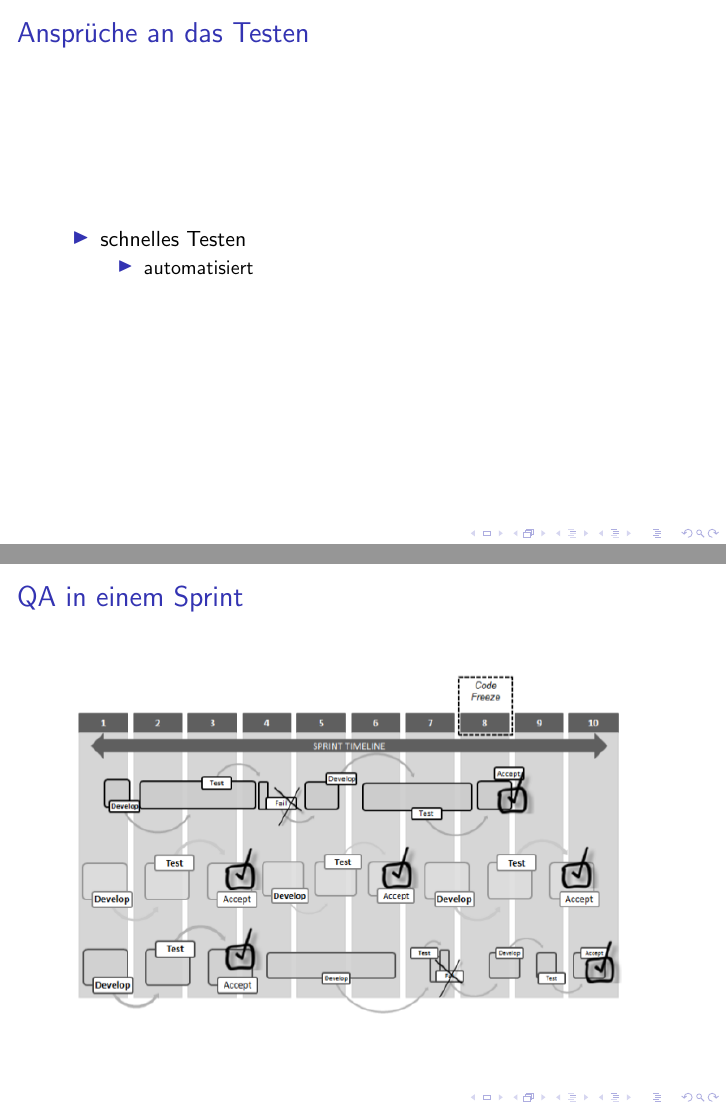
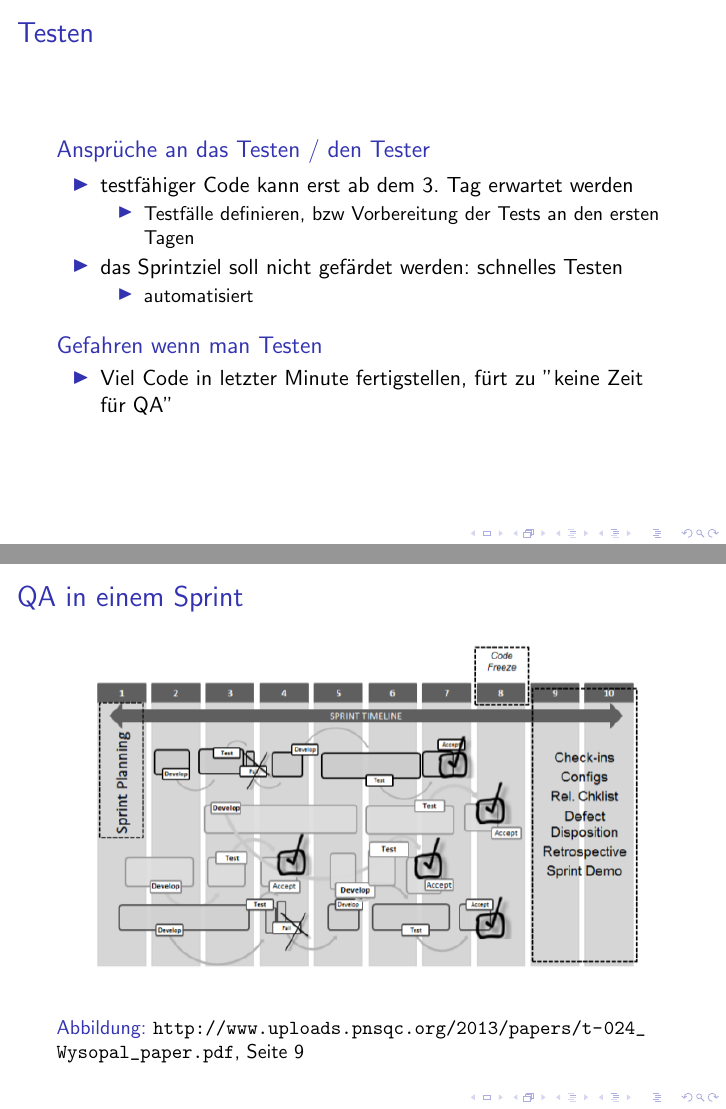
Before and after one commit to MeierT/QA_Srum_Pres, LaTeX slides (presentation.tex): pages 12 and 13 of 13, joined at a grey line. Compiled offline with pdfLaTeX.

Commit message:
Bildunterschriften, testen verbessert ...

```diff
--- a/presentation.tex
+++ b/presentation.tex
@@ -53,20 +56,34 @@
 
 \begin{frame}
 %---------------------- Ansprüche an das Testen ---------------------------
-\frametitle{Ansprüche an das Testen}
-\begin{itemize}
-	\item schnelles Testen
+\frametitle{Testen}
+\begin{block}{Ansprüche an das Testen / den Tester}
 	\begin{itemize}
-		\item automatisiert
+		\item testfähiger Code kann erst ab dem 3. Tag erwartet werden
+		\begin{itemize}
+			\item Testfälle definieren, bzw Vorbereitung der Tests an den ersten Tagen
+		\end{itemize}
+		\item das Sprintziel soll nicht gefärdet werden: schnelles Testen
+		\begin{itemize}
+			\item automatisiert
+		\end{itemize}
 	\end{itemize}
-\end{itemize}
+\end{block}
+\begin{block}{Gefahren wenn man Testen}
+	\begin{itemize}
+		\item Viel Code in letzter Minute fertigstellen, fürt zu "keine Zeit für QA"
+	\end{itemize}
+\end{block}
 %--------------------------------------------------------------------------
 \end{frame}
 
 \begin{frame}
 %---------------- Beispiel von Testen in einem Sprint ---------------------
 \frametitle{QA in einem Sprint}
-\includegraphics[scale=0.6]{./presGraphics/sprintQA}
+\begin{figure}
+	\includegraphics[scale=0.6]{./presGraphics/sprintQA}
+	\caption{\url{http://www.uploads.pnsqc.org/2013/papers/t-024_Wysopal_paper.pdf}, Seite 9}
+\end{figure}
 %--------------------------------------------------------------------------
 \end{frame}
 
```
Also changed, not shown: presGraphics/sprintQA.png, presentation.pdf, presentation.tex (3 more changed lines).
